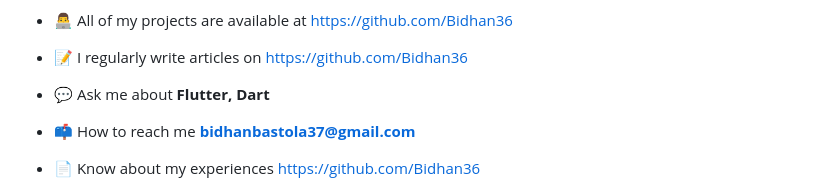
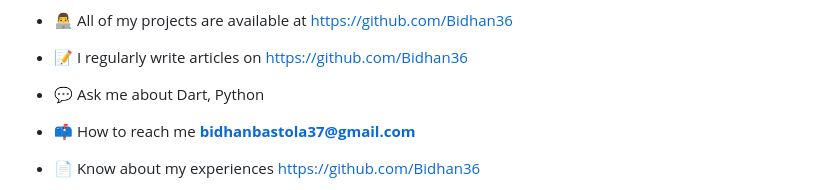
Before and after one commit to Bidhan36/bidhan36, a Markdown page: README.md, the part around the change. Rendered like a GitHub page.

```diff
--- a/README.md
+++ b/README.md
@@ -14,7 +14,7 @@
 
 - 📝 I regularly write articles on [https://github.com/Bidhan36](https://github.com/Bidhan36)
 
-- 💬 Ask me about **Flutter, Dart**
+- 💬 Ask me about Dart, Python
 
 - 📫 How to reach me **bidhanbastola37@gmail.com**
 
```
